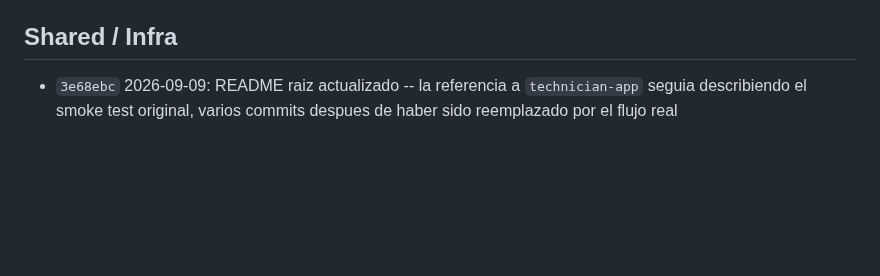
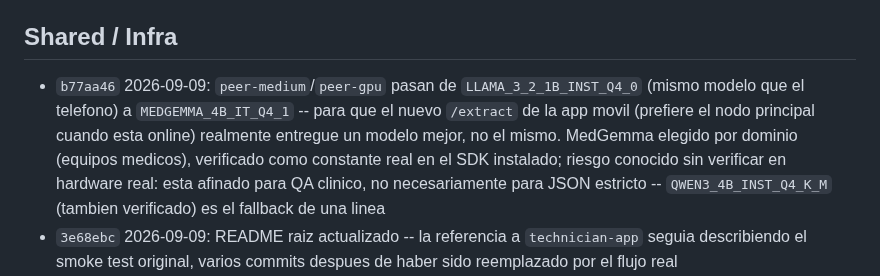
Before and after one commit to codeSlayer-sla/Hackathon, a Markdown page: CHANGELOG.md, the part around the change. GitHub-like rendering; blank space fills up the shorter version.

Commit message:
docs: changelog entry for b77aa46 (MedGemma on completion peers)

```diff
--- a/CHANGELOG.md
+++ b/CHANGELOG.md
@@ -46,6 +46,7 @@ de este monorepo.
 
 ## Shared / Infra
 
+- `b77aa46` 2026-09-09: `peer-medium`/`peer-gpu` pasan de `LLAMA_3_2_1B_INST_Q4_0` (mismo modelo que el telefono) a `MEDGEMMA_4B_IT_Q4_1` -- para que el nuevo `/extract` de la app movil (prefiere el nodo principal cuando esta online) realmente entregue un modelo mejor, no el mismo. MedGemma elegido por dominio (equipos medicos), verificado como constante real en el SDK instalado; riesgo conocido sin verificar en hardware real: esta afinado para QA clinico, no necesariamente para JSON estricto -- `QWEN3_4B_INST_Q4_K_M` (tambien verificado) es el fallback de una linea
 - `3e68ebc` 2026-09-09: README raiz actualizado -- la referencia a `technician-app` seguia describiendo el smoke test original, varios commits despues de haber sido reemplazado por el flujo real
 - `867a6e2` 2026-09-09: `run_tests.py` -- `technician-app` corria `npm test`, que falla ahora mismo (no existe ese script desde que se reemplazo el smoke test); corre `npm run typecheck` en su lugar
 - `30c7a72` 2026-09-08: `apps/technician-app` cableado en `scripts/run_tests.py` + README/CHANGELOG actualizados para reflejar la app movil real (Expo/React Native)
```
